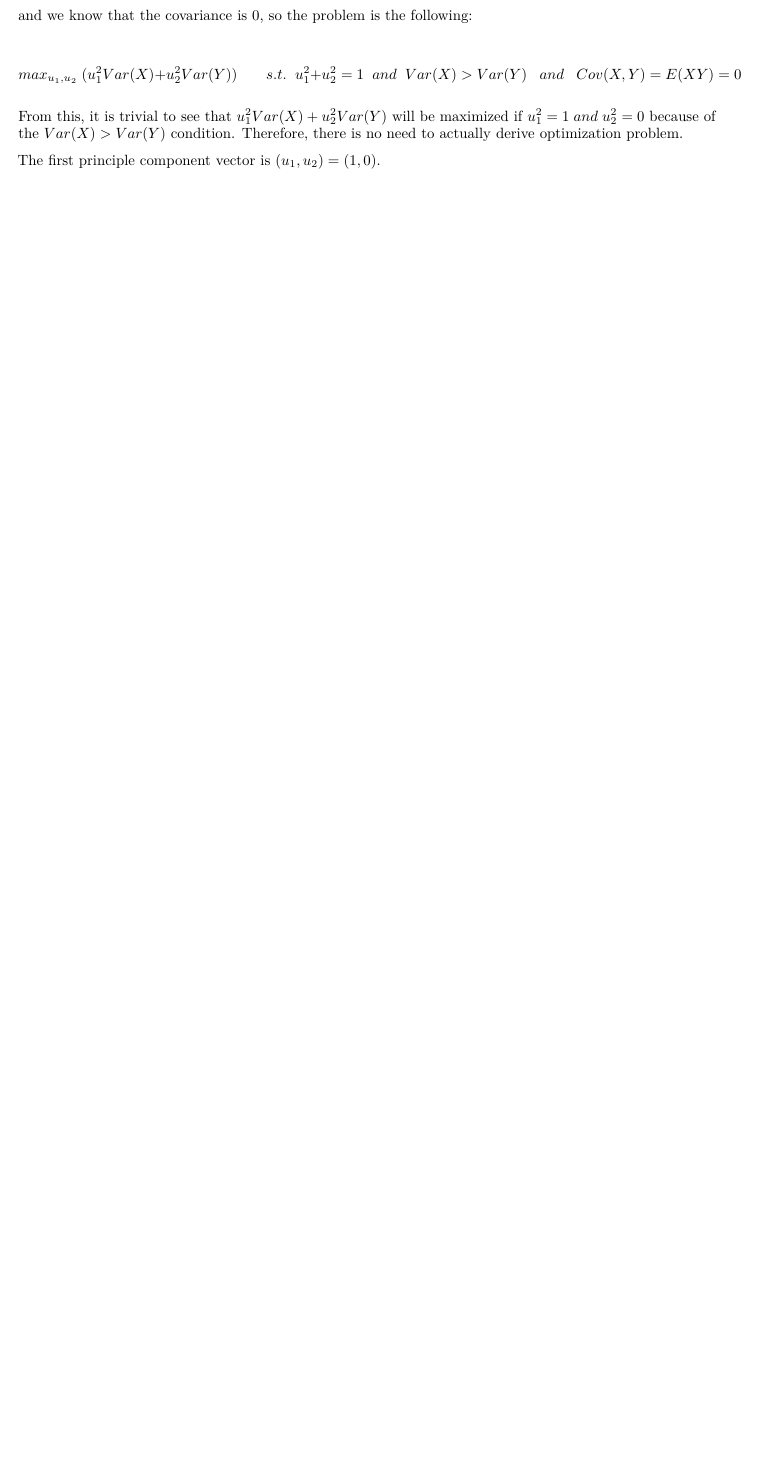
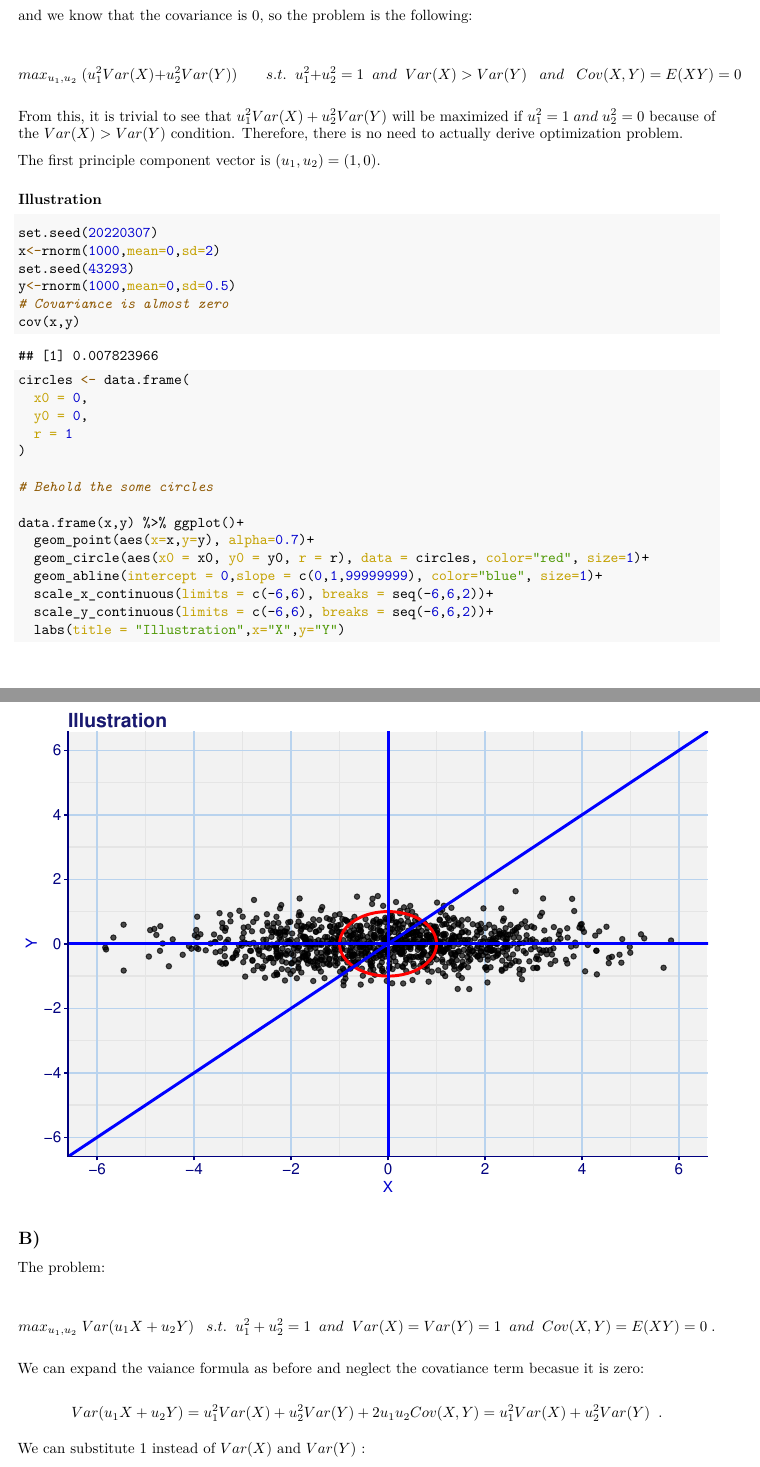
Before and after one commit to gyongyver-droid/ceu-ds1, an R Markdown document (ML-Problem-Set-2.Rmd): part of page 6 of 6 before the commit and two parts of pages 6 and 7 of 8 after it, the two joined at a grey line, cut so that both start at the same text, the shorter picture padded with empty space. The pictures show the output file ML-Problem-Set-2.pdf that the author committed with the source.

Commit message:
add problem 2 B)

````diff
--- a/ML-Problem-Set-2.Rmd
+++ b/ML-Problem-Set-2.Rmd
@@ -149,4 +150,44 @@ From this, it is trivial to see that $u_1^2 Var(X)+u_2^2 Var(Y)$ will be maximiz
 The first principle component vector is $(u_1,u_2) = (1,0)$.
 
 
+### Illustration
+
+```{r Illustration}
+set.seed(20220307)
+x<-rnorm(1000,mean=0,sd=2)
+set.seed(43293)
+y<-rnorm(1000,mean=0,sd=0.5)
+# Covariance is almost zero
+cov(x,y)
+
+circles <- data.frame(
+  x0 = 0,
+  y0 = 0,
+  r = 1
+)
+
+# Behold the some circles
+
+data.frame(x,y) %>% ggplot()+
+  geom_point(aes(x=x,y=y), alpha=0.7)+
+  geom_circle(aes(x0 = x0, y0 = y0, r = r), data = circles, color="red", size=1)+
+  geom_abline(intercept = 0,slope = c(0,1,99999999), color="blue", size=1)+
+  scale_x_continuous(limits = c(-6,6), breaks = seq(-6,6,2))+
+  scale_y_continuous(limits = c(-6,6), breaks = seq(-6,6,2))+
+  labs(title = "Illustration",x="X",y="Y")
+
+```
+
+
+
 ## B)
+
+The problem:
+
+$$ max_{u_1,u_2}\; Var(u_1X+u_2Y) \;\;\;  s.t.\;\; u_1^2 +u_2^2 = 1 \;\; and \;\; Var(X)=Var(Y)=1 \;\; and \;\; Cov(X,Y)=E(XY)=0 \; .$$
+
+We can expand the vaiance formula as before and neglect the covatiance term becasue it is zero:
+
+$$ Var(u_1X+u_2Y)  = u_1^2 Var(X)+u_2^2 Var(Y)+ 2u_1u_2Cov(X,Y)  =  u_1^2 Var(X)+u_2^2 Var(Y) \;\;.$$
+
+We can substitute 1 instead of $Var(X)$ and $Var(Y)$ :
````
Also changed, not shown: ML-Problem-Set-2.pdf, ML-Problem-Set-2.Rmd (37 more changed lines).
